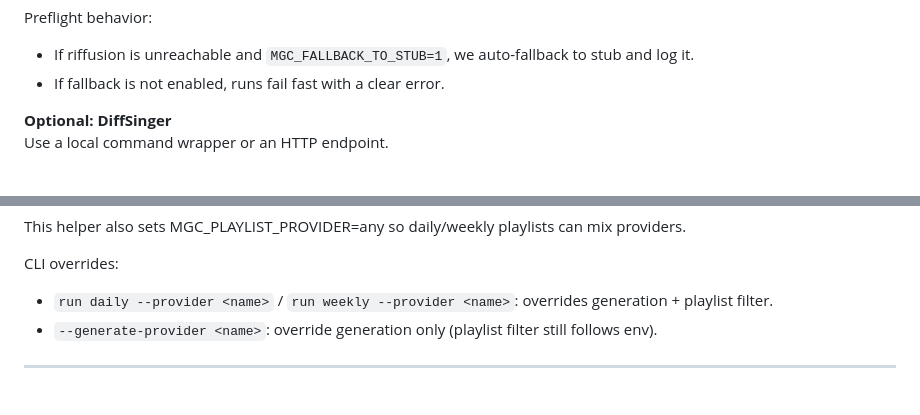
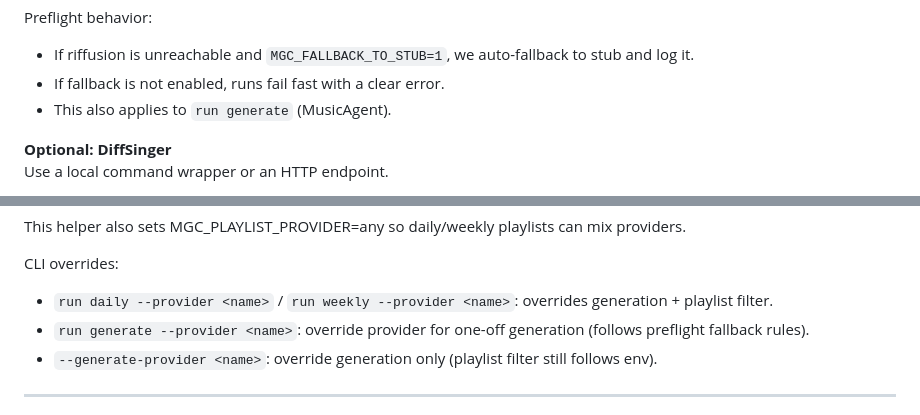
Before and after one commit to skitsnygg/music-generator-company, a Markdown page: readme.md, 2 parts joined by grey strips. Drawn GitHub-style.

Commit message:
docs: note run generate provider fallback

```diff
--- a/readme.md
+++ b/readme.md
@@ -456,6 +456,7 @@ export MGC_PROVIDER=stub
 Preflight behavior:
 - If riffusion is unreachable and `MGC_FALLBACK_TO_STUB=1`, we auto-fallback to stub and log it.
 - If fallback is not enabled, runs fail fast with a clear error.
+- This also applies to `run generate` (MusicAgent).
 
 **Optional: DiffSinger**
 Use a local command wrapper or an HTTP endpoint.
@@ -474,6 +475,7 @@ This helper also sets MGC_PLAYLIST_PROVIDER=any so daily/weekly playlists can mi
 
 CLI overrides:
 - `run daily --provider <name>` / `run weekly --provider <name>`: overrides generation + playlist filter.
+- `run generate --provider <name>`: override provider for one-off generation (follows preflight fallback rules).
 - `--generate-provider <name>`: override generation only (playlist filter still follows env).
 
 ---
```
